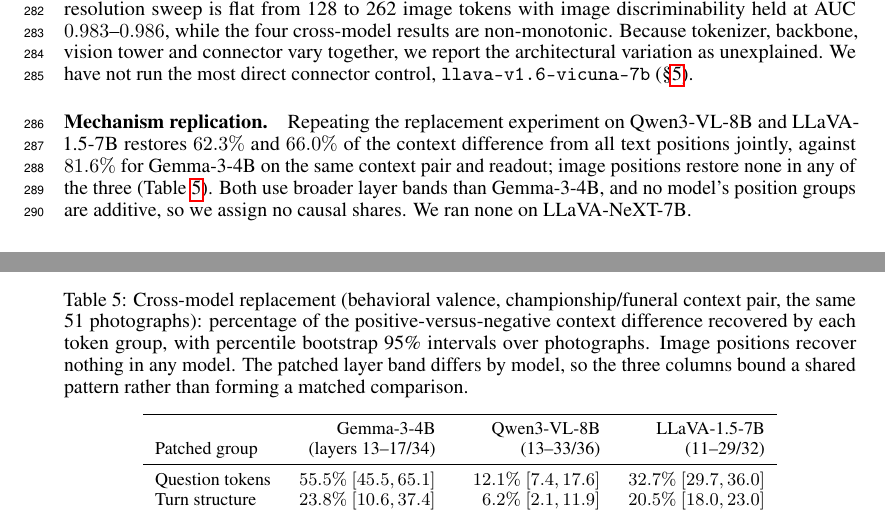
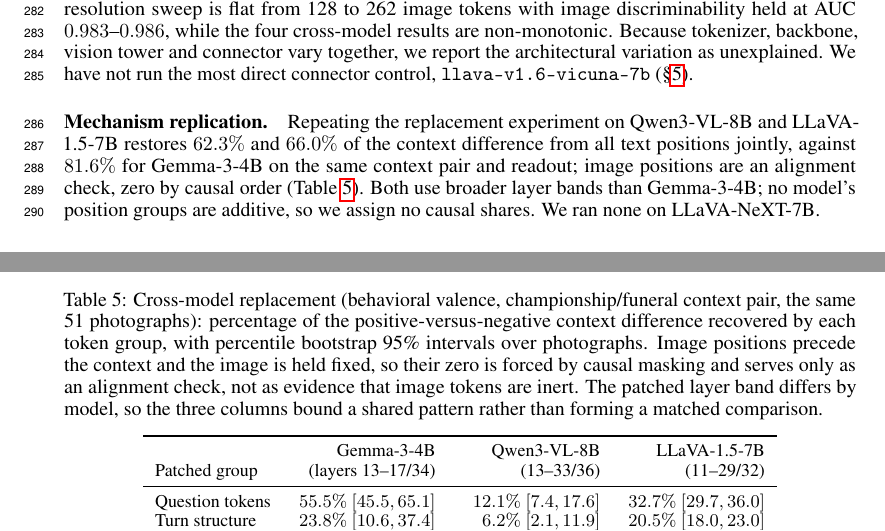
Before and after one commit to syedmahdi30/appraisal-research-algoverse, a LaTeX paper (paper/neurips_2026.tex, which reads paper/tables/mechmodels.tex): two parts of pages 7 and 14 of 29, joined at a grey line, cut so that both start at the same text. Compiled offline with pdfLaTeX.

Commit message:
paper: stop reporting the image-token zero as a measured result
In the same-image design the image precedes the context and is held
fixed across the donor and recipient runs, so patching image positions
copies a value onto itself. The resulting 0% is arithmetic. The paper
already says so in four places, and calls those rows an alignment check.

Yesterday's cross-model edits nonetheless stated it uncaveated in three
places, the worst being the Conclusion, which closed the paper with an
arithmetic identity presented as a finding that held across three
models. That clause is removed; the Mechanism replication paragraph now
names the zero as an alignment check forced by causal order, and the
cross-model table caption says it is not evidence that image tokens are
inert.

The measured claim about image tokens is the cross-image result, where
the image does differ between runs: image positions recover essentially
all of the image-driven difference early and about a third late.

Also switches the method figure from the raster PNG to the vector PDF
the same script emits. Identical aspect ratio, so no layout cost.

Paid for by compressing the mechanism replication, deployed-systems and
monitoring-site sentences.

Co-Authored-By: Claude Opus 5 <noreply@anthropic.com>
Claude-Session: https://claude.ai/code/session_013JtTMsX19PzBLevGcBHCXi

```diff
--- a/paper/neurips_2026.tex
+++ b/paper/neurips_2026.tex
@@ -293,7 +293,7 @@
 
 \textbf{Two simple architectural explanations do not organize the results.} Both LLaVA models use a frozen CLIP tower and linear projector, and both have positive unbounded contrasts under complete-label scoring. They nevertheless differ sharply on the categorical readout, while also changing language backbone and image-token count. Token count is no simpler: within \qwen{}, a resolution sweep is flat from 128 to 262 image tokens with image discriminability held at AUC $0.983$--$0.986$, while the four cross-model results are non-monotonic. Because tokenizer, backbone, vision tower and connector vary together, we report the architectural variation as unexplained. We have not run the most direct connector control, \texttt{llava-v1.6-vicuna-7b} (\S\ref{sec:limitations}).
 
-\paragraph{Mechanism replication.} Repeating the replacement experiment on \qwen{} and \llava{} restores $62.3\%$ and $66.0\%$ of the context difference from all text positions jointly, against $81.6\%$ for \gemma{} on the same context pair and readout; image positions restore none in any of the three (Table~\ref{tab:mechmodels}). Both use broader layer bands than \gemma{}, and no model's position groups are additive, so we assign no causal shares. We ran none on \llavanext{}.
+\paragraph{Mechanism replication.} Repeating the replacement experiment on \qwen{} and \llava{} restores $62.3\%$ and $66.0\%$ of the context difference from all text positions jointly, against $81.6\%$ for \gemma{} on the same context pair and readout; image positions are an alignment check, zero by causal order (Table~\ref{tab:mechmodels}). Both use broader layer bands than \gemma{}; no model's position groups are additive, so we assign no causal shares. We ran none on \llavanext{}.
 \fi
 
 \ifshort
--- a/paper/tables/mechmodels.tex
+++ b/paper/tables/mechmodels.tex
@@ -1,5 +1,5 @@
 \begin{table}[h]
-  \caption{Cross-model replacement (behavioral valence, championship/funeral context pair, the same 51 photographs): percentage of the positive-versus-negative context difference recovered by each token group, with percentile bootstrap 95\% intervals over photographs. Image positions recover nothing in any model. The patched layer band differs by model, so the three columns bound a shared pattern rather than forming a matched comparison.}
+  \caption{Cross-model replacement (behavioral valence, championship/funeral context pair, the same 51 photographs): percentage of the positive-versus-negative context difference recovered by each token group, with percentile bootstrap 95\% intervals over photographs. Image positions precede the context and the image is held fixed, so their zero is forced by causal masking and serves only as an alignment check, not as evidence that image tokens are inert. The patched layer band differs by model, so the three columns bound a shared pattern rather than forming a matched comparison.}
   \label{tab:mechmodels}
   \centering
   \small
```
Also changed, not shown: paper/neurips_2026.tex (6 more changed lines).
